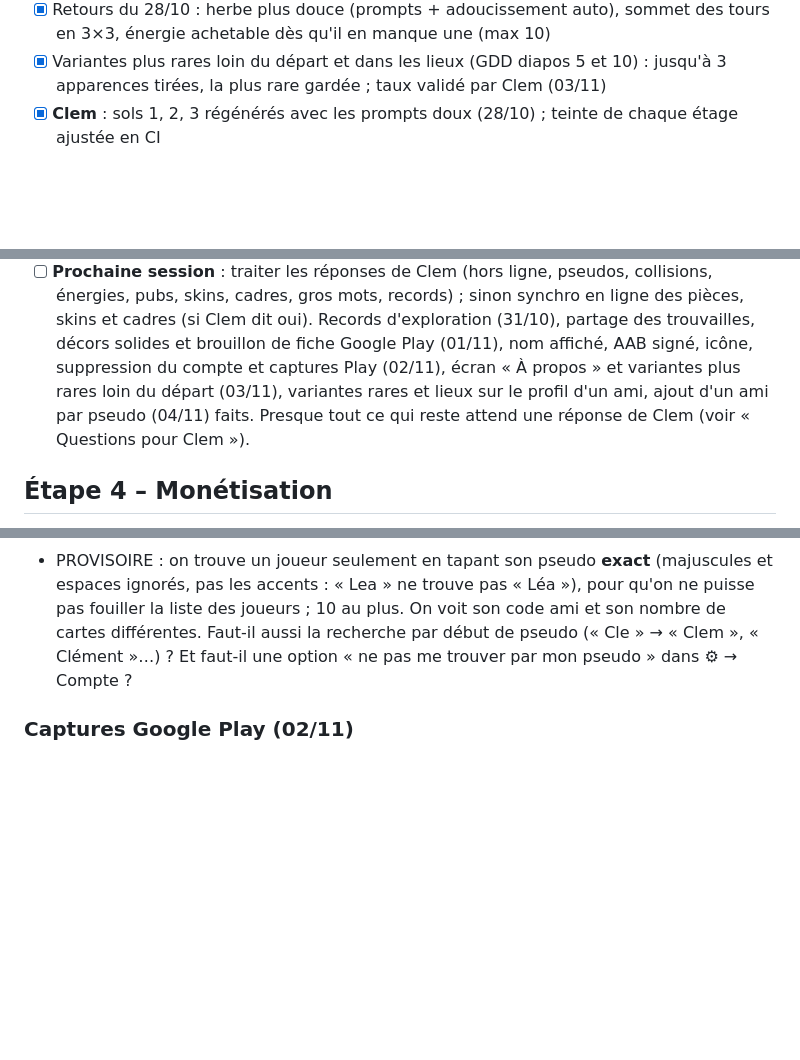
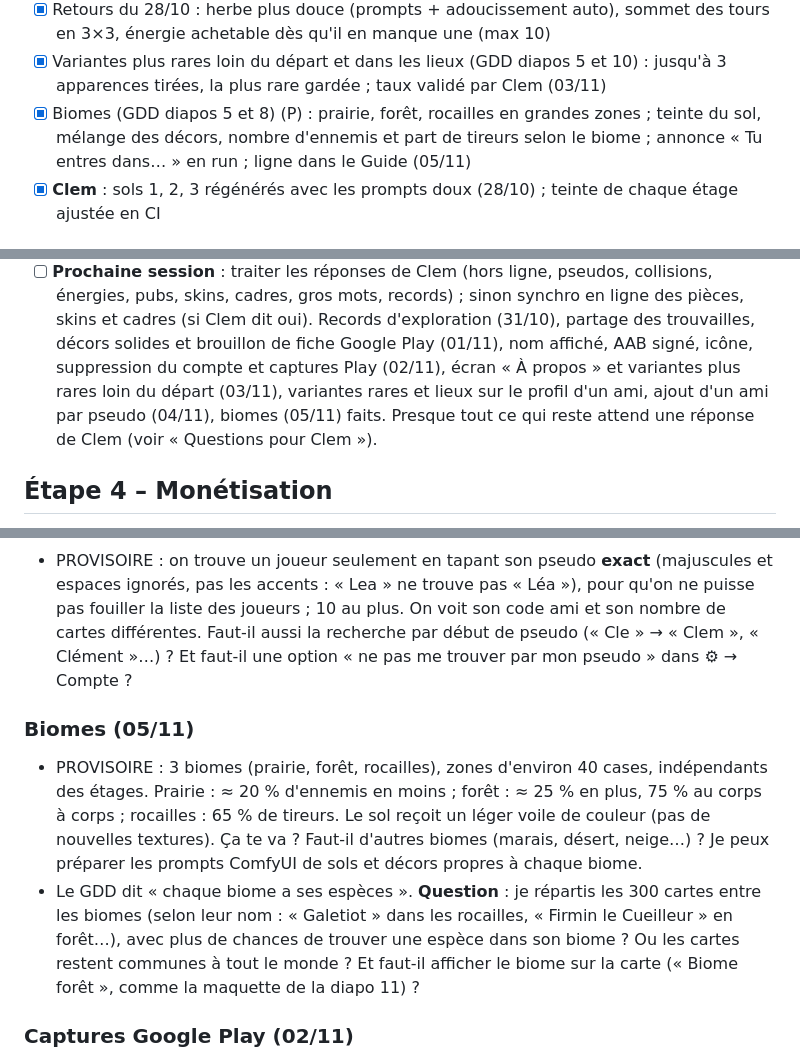
Before and after one commit to Clem427c/Collectear, a Markdown page: ROADMAP.md, 3 parts joined by grey strips. Rendered like a GitHub page; blank space fills up the shorter version.

Commit message:
Feuille de route 0.29 : biomes faits, questions sur les biomes et leurs espèces
Co-Authored-By: Claude Opus 5.5 <noreply@anthropic.com>
Claude-Session: https://claude.ai/code/session_01R2r4kvRstVJeTrdNQ6nM6M

```diff
--- a/ROADMAP.md
+++ b/ROADMAP.md
@@ -48,6 +48,8 @@ Légende : [x] fait · [ ] à faire · (P) provisoire
   énergie achetable dès qu'il en manque une (max 10)
 - [x] Variantes plus rares loin du départ et dans les lieux (GDD diapos 5 et 10) : jusqu'à 3 apparences tirées,
   la plus rare gardée ; taux validé par Clem (03/11)
+- [x] Biomes (GDD diapos 5 et 8) (P) : prairie, forêt, rocailles en grandes zones ; teinte du sol, mélange des décors,
+  nombre d'ennemis et part de tireurs selon le biome ; annonce « Tu entres dans… » en run ; ligne dans le Guide (05/11)
 - [x] **Clem** : sols 1, 2, 3 régénérés avec les prompts doux (28/10) ; teinte de chaque étage ajustée en CI
 
 ## Étape 3 – En ligne (Supabase) — en cours
@@ -117,7 +119,7 @@ Clem a créé le projet Supabase et ajouté les secrets GitHub `SUPABASE_URL` et
   skins, cadres, gros mots, records) ; sinon synchro en ligne des pièces, skins et cadres (si Clem dit oui).
   Records d'exploration (31/10), partage des trouvailles, décors solides et brouillon de fiche Google Play
   (01/11), nom affiché, AAB signé, icône, suppression du compte et captures Play (02/11), écran « À propos »
-  et variantes plus rares loin du départ (03/11), variantes rares et lieux sur le profil d'un ami, ajout d'un ami par pseudo (04/11) faits. Presque tout ce qui reste attend une réponse de Clem (voir « Questions pour Clem »).
+  et variantes plus rares loin du départ (03/11), variantes rares et lieux sur le profil d'un ami, ajout d'un ami par pseudo (04/11), biomes (05/11) faits. Presque tout ce qui reste attend une réponse de Clem (voir « Questions pour Clem »).
 
 ## Étape 4 – Monétisation
 - [x] Vidéos récompensées (P) : run bonus quand il n'en reste plus (3/jour), résurrection à la mort
@@ -352,6 +354,16 @@ Priorité basse (à toi de juger) :
   On voit son code ami et son nombre de cartes différentes. Faut-il aussi la recherche par début de pseudo
   (« Cle » → « Clem », « Clément »…) ? Et faut-il une option « ne pas me trouver par mon pseudo » dans ⚙ → Compte ?
 
+### Biomes (05/11)
+- PROVISOIRE : 3 biomes (prairie, forêt, rocailles), zones d'environ 40 cases, indépendants des étages. Prairie : ≈ 20 %
+  d'ennemis en moins ; forêt : ≈ 25 % en plus, 75 % au corps à corps ; rocailles : 65 % de tireurs. Le sol reçoit un
+  léger voile de couleur (pas de nouvelles textures). Ça te va ? Faut-il d'autres biomes (marais, désert, neige…) ?
+  Je peux préparer les prompts ComfyUI de sols et décors propres à chaque biome.
+- Le GDD dit « chaque biome a ses espèces ». **Question** : je répartis les 300 cartes entre les biomes (selon leur nom :
+  « Galetiot » dans les rocailles, « Firmin le Cueilleur » en forêt…), avec plus de chances de trouver une espèce dans
+  son biome ? Ou les cartes restent communes à tout le monde ? Et faut-il afficher le biome sur la carte (« Biome
+  forêt », comme la maquette de la diapo 11) ?
+
 ### Captures Google Play (02/11)
 - Faites par la CI dans le jeu web (collection de démonstration de 160 cartes, pseudo « Aventurière »).
   Les jeux sur téléphone ont parfois de meilleures captures prises à la main : regarde l'artefact
```
